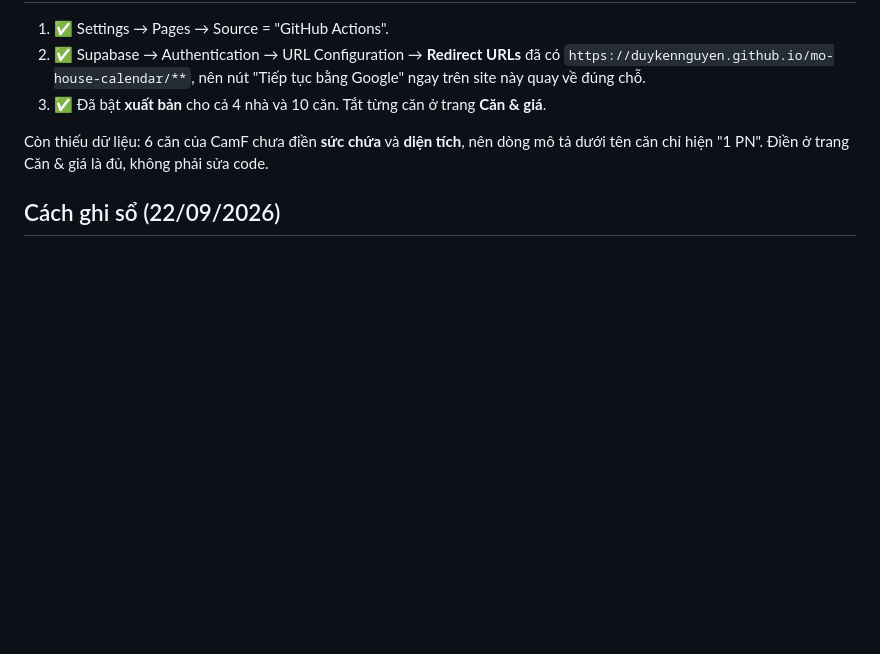
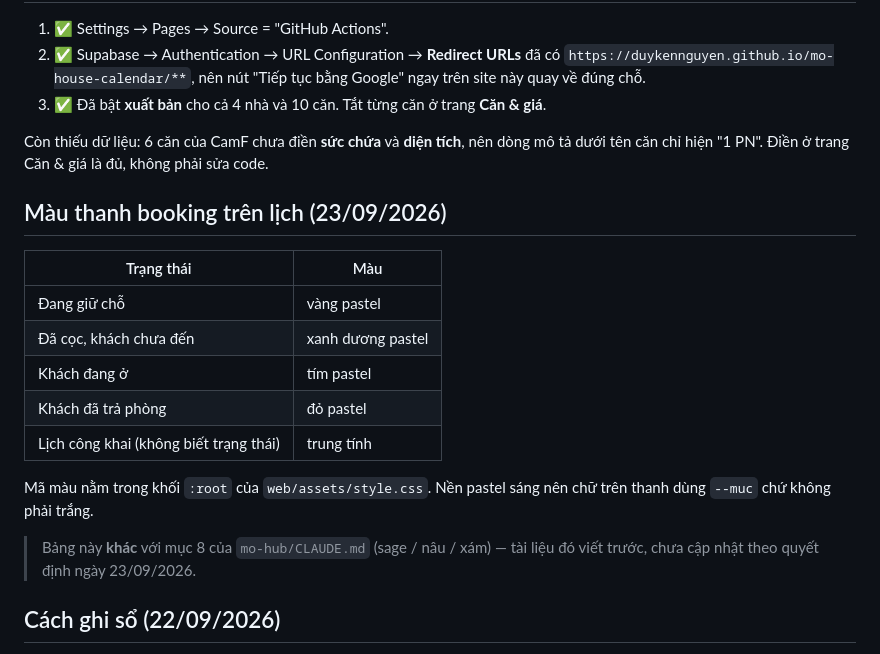
Before and after one commit to duykennguyen/mo-house-calendar, a Markdown page: README.md, the part around the change. GitHub-like rendering; blank space fills up the shorter version.

Commit message:
Ghi bang mau pastel vao README
Co-Authored-By: Claude Opus 5 <noreply@anthropic.com>

```diff
--- a/README.md
+++ b/README.md
@@ -71,6 +71,22 @@ nhánh `main`, GitHub Actions tự đưa `web/` lên Pages.
 Còn thiếu dữ liệu: 6 căn của CamF chưa điền **sức chứa** và **diện tích**, nên dòng mô tả
 dưới tên căn chỉ hiện "1 PN". Điền ở trang Căn & giá là đủ, không phải sửa code.
 
+## Màu thanh booking trên lịch (23/09/2026)
+
+| Trạng thái | Màu |
+|---|---|
+| Đang giữ chỗ | vàng pastel |
+| Đã cọc, khách chưa đến | xanh dương pastel |
+| Khách đang ở | tím pastel |
+| Khách đã trả phòng | đỏ pastel |
+| Lịch công khai (không biết trạng thái) | trung tính |
+
+Mã màu nằm trong khối `:root` của `web/assets/style.css`. Nền pastel sáng nên chữ trên
+thanh dùng `--muc` chứ không phải trắng.
+
+> Bảng này **khác** với mục 8 của `mo-hub/CLAUDE.md` (sage / nâu / xám) — tài liệu đó viết
+> trước, chưa cập nhật theo quyết định ngày 23/09/2026.
+
 ## Cách ghi sổ (22/09/2026)
 
 Mô **tự vận hành trực tiếp**, chấm dứt hợp tác với đơn vị vận hành ngoài. Vì vậy sổ sách
```
